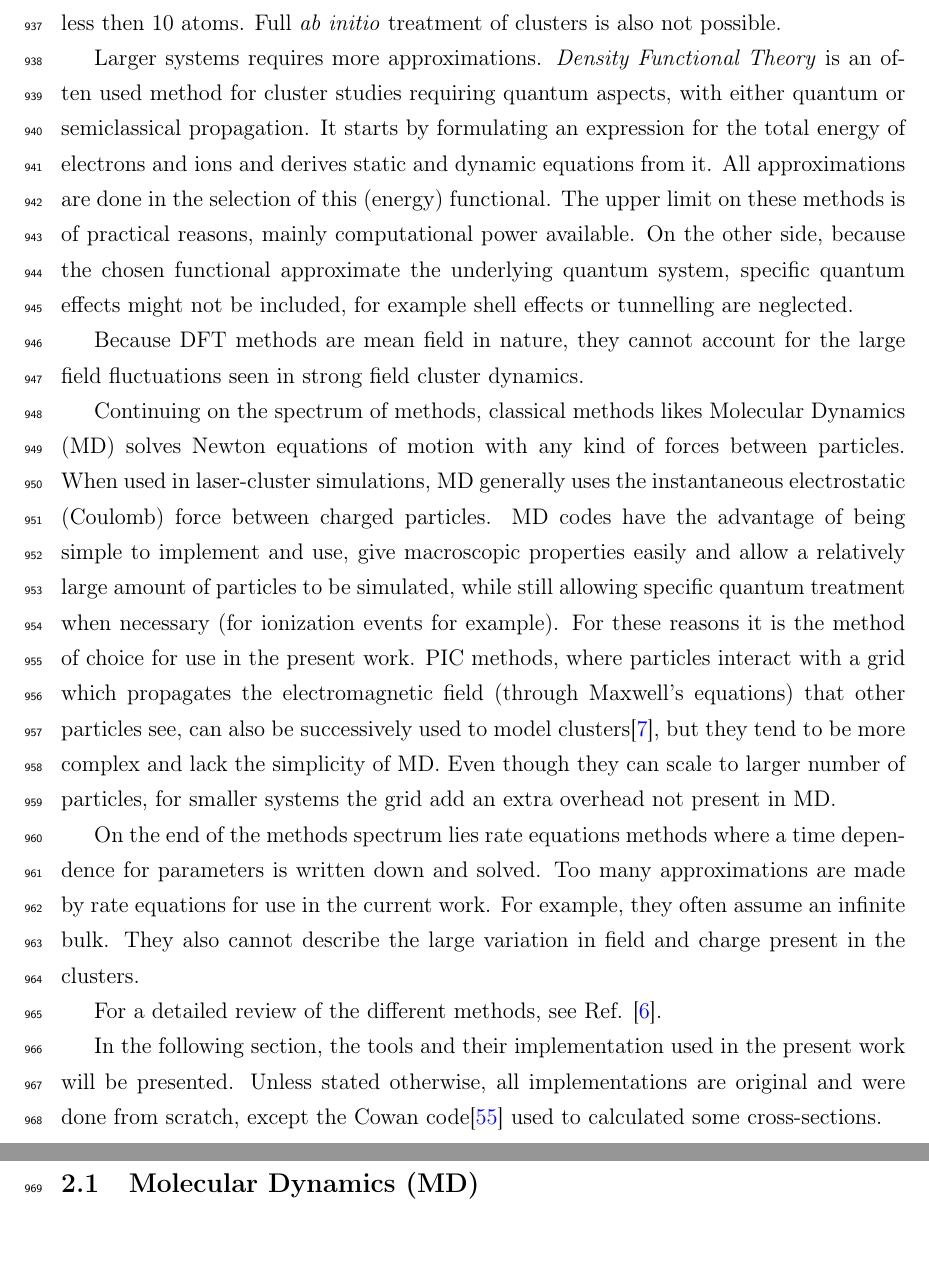
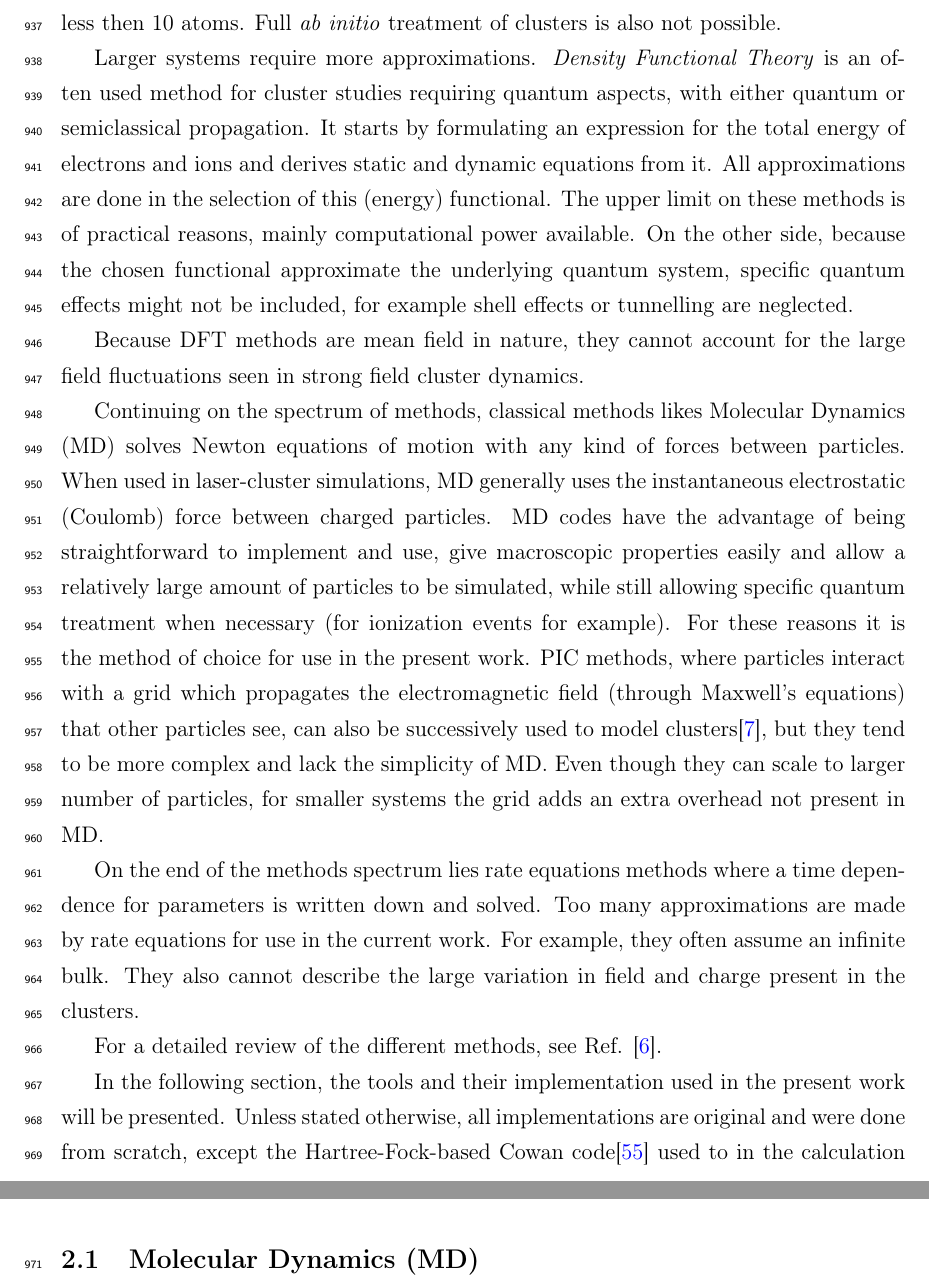
Before and after one commit to nbigaouette/thesis, a LaTeX thesis (thesis.tex, which reads introduction_tools.tex): two parts of pages 41 and 42 of 151 before the commit and two parts of pages 41 and 42 of 152 after it, joined at a grey line, cut so that both start at the same text, the shorter picture padded with empty space. Compiled offline with pdfLaTeX.

Commit message:
Updated introduction_tools.tex

```diff
--- a/introduction_tools.tex
+++ b/introduction_tools.tex
@@ -28,7 +30,11 @@ method. Because of their great accuracy, these methods are restricted to
 relatively small systems, generally less then 10 atoms. Full \textit{ab initio}
 treatment of clusters is also not possible.
 
-Larger systems requires more approximations. \textit{Density Functional Theory}
+%  citations for the above
+
+Larger systems %requires
+require
+more approximations. \textit{Density Functional Theory}
 is an often used method for cluster studies requiring quantum aspects, with
 either quantum or semiclassical propagation. It starts by formulating an
 expression for the total energy of electrons and ions and derives static and
@@ -46,16 +54,28 @@ Dynamics (MD) solves Newton
 equations of motion with any kind of forces between particles. When used in
 laser-cluster simulations, MD generally uses the instantaneous electrostatic
 (Coulomb) force between charged particles. MD codes have the advantage of being
-simple to implement and use, give macroscopic properties easily and allow a
+%simple
+straightforward
+% (dont' want to make the bulk of the thesis sound "simple" :)
+to implement and use, give macroscopic properties easily and allow a
 relatively large amount of particles to be simulated, while still allowing
 specific quantum treatment when necessary (for ionization events for example). For
-these reasons it is the method of choice for use in the present work. PIC
+these reasons it is the method of choice for use in the present work.
+%
+% for the below, want to emphasize that microscopic pic is a NEW method, rather than the estabilished methods you describe above. and you could say that it is an interesting future direction, or something like that.
+PIC
 methods, where particles interact with a grid which propagates the
 electromagnetic field (through Maxwell's equations) that other particles see,
 can also be successively used to model clusters\cite{Varin2012}, but they tend
 to be more complex and lack the simplicity of MD. Even though they can scale to
-larger number of particles, for smaller systems the grid add an extra overhead
+larger number of particles, for smaller systems the grid
+%add
+adds
+an extra overhead
 not present in MD.
+
+% add citation for MD method. might also mention that there are refinements on md, like treecode, and also
+% the limitation that it cannot account for field propagation effects, like the microscopic pic can.
 
 On the end of the methods spectrum lies rate equations methods where a time
 dependence for parameters is written down and solved. Too many approximations
@@ -67,8 +87,11 @@ For a detailed review of the different methods, see Ref. \cite{Fennel2010}.
 
 In the following section, the tools and their implementation used in the present
 work will be presented. Unless stated otherwise, all implementations are original
-and were done from scratch, except the Cowan code\cite{CowanCode} used to
-calculated some cross-sections.
+and were done from scratch, except the Hartree-Fock-based Cowan code\cite{CowanCode} used to
+in the calculation of various required cross-sections.
+%calculated some cross-sections.
+
+%It is hartree-fock, isn't it? just want to verify
 
 
 \input{introduction_tools_md.tex}
```
Also changed, not shown: introduction_tools.tex (6 more changed lines).
